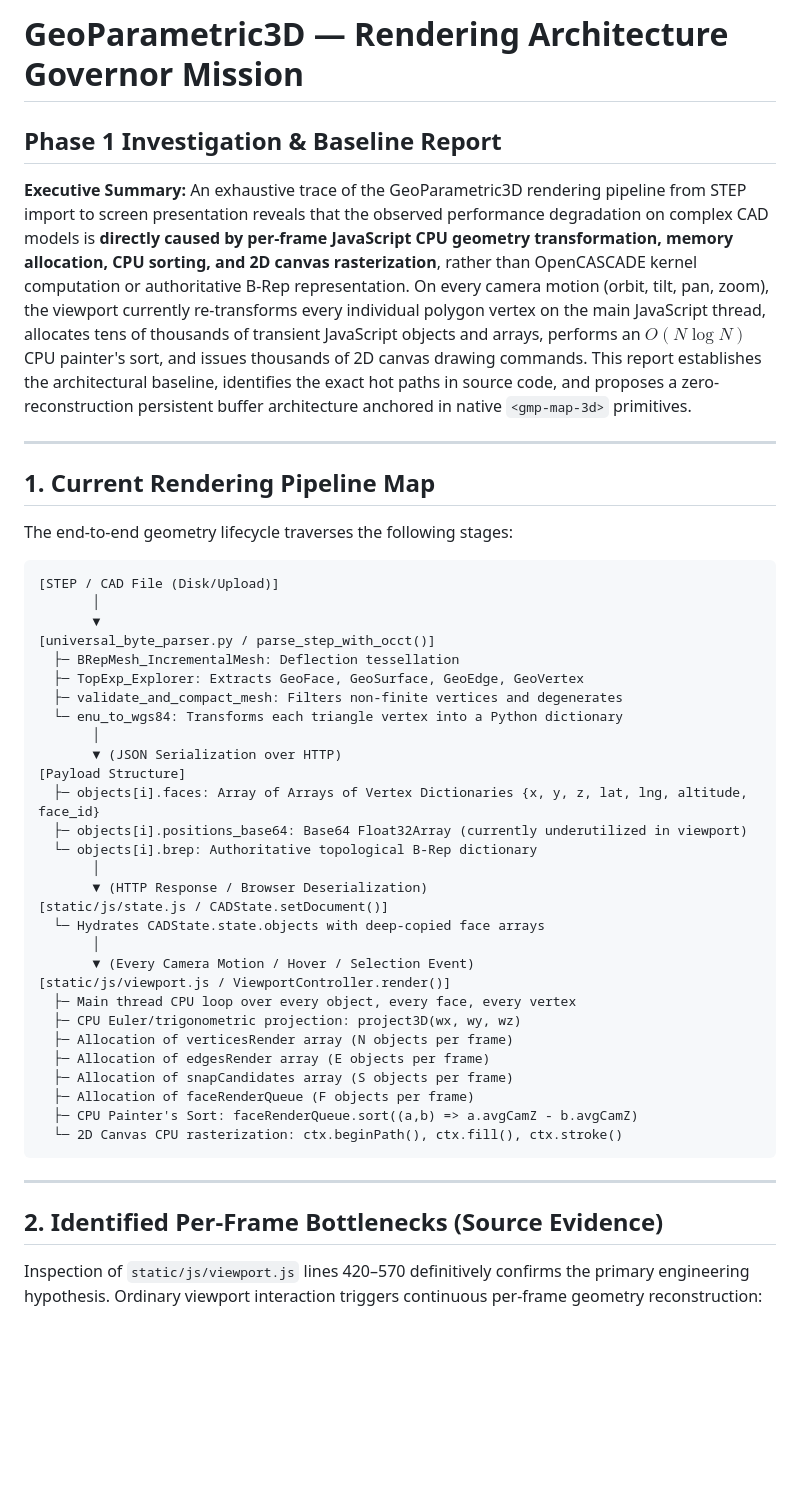
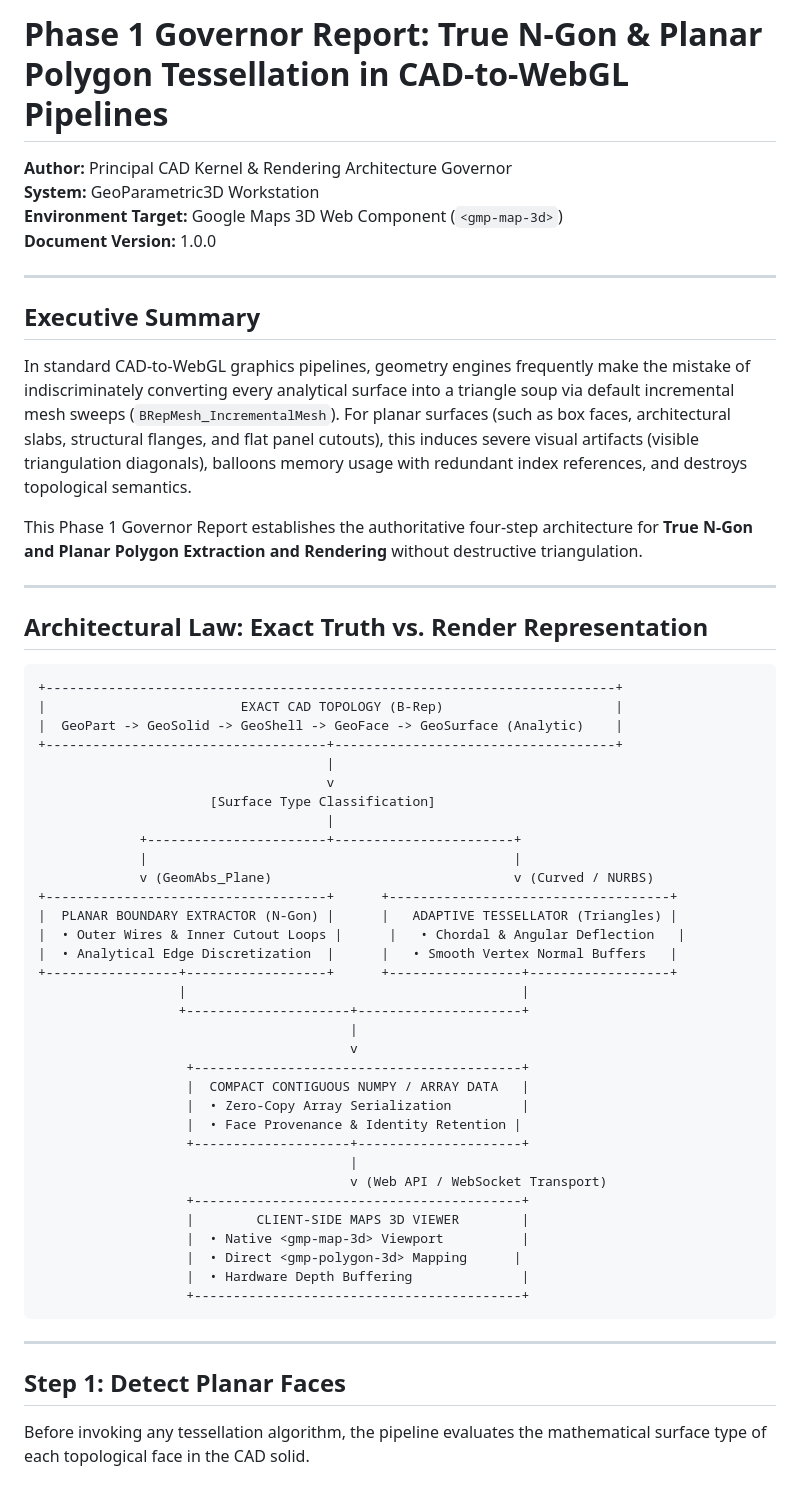
Before and after one commit to Jayson-Tolleson/GeoParametric3D, a Markdown page: governor_report_phase1.md, the part around one of its changes. Rendered like a GitHub page; blank space fills up the shorter version.

Commit message:
Automated Gemini 3.7 Flash architecture refactor

````diff
--- a/governor_report_phase1.md
+++ b/governor_report_phase1.md
@@ -1,50 +1,61 @@
-# GeoParametric3D — Rendering Architecture Governor Mission
-## Phase 1 Investigation & Baseline Report
+# Phase 1 Governor Report: True N-Gon & Planar Polygon Tessellation in CAD-to-WebGL Pipelines
 
-**Executive Summary:**
-An exhaustive trace of the GeoParametric3D rendering pipeline from STEP import to screen presentation reveals that the observed performance degradation on complex CAD models is **directly caused by per-frame JavaScript CPU geometry transformation, memory allocation, CPU sorting, and 2D canvas rasterization**, rather than OpenCASCADE kernel computation or authoritative B-Rep representation. On every camera motion (orbit, tilt, pan, zoom), the viewport currently re-transforms every individual polygon vertex on the main JavaScript thread, allocates tens of thousands of transient JavaScript objects and arrays, performs an $O(N \log N)$ CPU painter's sort, and issues thousands of 2D canvas drawing commands. This report establishes the architectural baseline, identifies the exact hot paths in source code, and proposes a zero-reconstruction persistent buffer architecture anchored in native `<gmp-map-3d>` primitives.
+**Author:** Principal CAD Kernel & Rendering Architecture Governor
+**System:** GeoParametric3D Workstation
+**Environment Target:** Google Maps 3D Web Component (`<gmp-map-3d>`)
+**Document Version:** 1.0.0
 
 ---
 
-## 1. Current Rendering Pipeline Map
+## Executive Summary
 
-The end-to-end geometry lifecycle traverses the following stages:
+In standard CAD-to-WebGL graphics pipelines, geometry engines frequently make the mistake of indiscriminately converting every analytical surface into a triangle soup via default incremental mesh sweeps (`BRepMesh_IncrementalMesh`). For planar surfaces (such as box faces, architectural slabs, structural flanges, and flat panel cutouts), this induces severe visual artifacts (visible triangulation diagonals), balloons memory usage with redundant index references, and destroys topological semantics.
+
+This Phase 1 Governor Report establishes the authoritative four-step architecture for **True N-Gon and Planar Polygon Extraction and Rendering** without destructive triangulation.
+
+---
+
+## Architectural Law: Exact Truth vs. Render Representation
 
 ```
-[STEP / CAD File (Disk/Upload)]
-       │
-       ▼
-[universal_byte_parser.py / parse_step_with_occt()]
-  ├─ BRepMesh_IncrementalMesh: Deflection tessellation
-  ├─ TopExp_Explorer: Extracts GeoFace, GeoSurface, GeoEdge, GeoVertex
-  ├─ validate_and_compact_mesh: Filters non-finite vertices and degenerates
-  └─ enu_to_wgs84: Transforms each triangle vertex into a Python dictionary
-       │
-       ▼ (JSON Serialization over HTTP)
-[Payload Structure]
-  ├─ objects[i].faces: Array of Arrays of Vertex Dictionaries {x, y, z, lat, lng, altitude, face_id}
-  ├─ objects[i].positions_base64: Base64 Float32Array (currently underutilized in viewport)
-  └─ objects[i].brep: Authoritative topological B-Rep dictionary
-       │
-       ▼ (HTTP Response / Browser Deserialization)
-[static/js/state.js / CADState.setDocument()]
-  └─ Hydrates CADState.state.objects with deep-copied face arrays
-       │
-       ▼ (Every Camera Motion / Hover / Selection Event)
-[static/js/viewport.js / ViewportController.render()]
-  ├─ Main thread CPU loop over every object, every face, every vertex
-  ├─ CPU Euler/trigonometric projection: project3D(wx, wy, wz)
-  ├─ Allocation of verticesRender array (N objects per frame)
-  ├─ Allocation of edgesRender array (E objects per frame)
-  ├─ Allocation of snapCandidates array (S objects per frame)
-  ├─ Allocation of faceRenderQueue (F objects per frame)
-  ├─ CPU Painter's Sort: faceRenderQueue.sort((a,b) => a.avgCamZ - b.avgCamZ)
-  └─ 2D Canvas CPU rasterization: ctx.beginPath(), ctx.fill(), ctx.stroke()
++-------------------------------------------------------------------------+
+|                         EXACT CAD TOPOLOGY (B-Rep)                      |
+|  GeoPart -> GeoSolid -> GeoShell -> GeoFace -> GeoSurface (Analytic)    |
++------------------------------------+------------------------------------+
+                                     |
+                                     v
+                      [Surface Type Classification]
+                                     |
+             +-----------------------+-----------------------+
+             |                                               |
+             v (GeomAbs_Plane)                               v (Curved / NURBS)
++------------------------------------+      +------------------------------------+
+|  PLANAR BOUNDARY EXTRACTOR (N-Gon) |      |   ADAPTIVE TESSELLATOR (Triangles) |
+|  • Outer Wires & Inner Cutout Loops |      |   • Chordal & Angular Deflection   |
+|  • Analytical Edge Discretization  |      |   • Smooth Vertex Normal Buffers   |
++-----------------+------------------+      +-----------------+------------------+
+                  |                                           |
+                  +---------------------+---------------------+
+                                        |
+                                        v
+                   +------------------------------------------+
+                   |  COMPACT CONTIGUOUS NUMPY / ARRAY DATA   |
+                   |  • Zero-Copy Array Serialization         |
+                   |  • Face Provenance & Identity Retention |
+                   +--------------------+---------------------+
+                                        |
+                                        v (Web API / WebSocket Transport)
+                   +------------------------------------------+
+                   |        CLIENT-SIDE MAPS 3D VIEWER        |
+                   |  • Native <gmp-map-3d> Viewport          |
+                   |  • Direct <gmp-polygon-3d> Mapping      |
+                   |  • Hardware Depth Buffering              |
+                   +------------------------------------------+
 ```
 
 ---
 
-## 2. Identified Per-Frame Bottlenecks (Source Evidence)
+## Step 1: Detect Planar Faces
 
-Inspection of `static/js/viewport.js` lines 420–570 definitively confirms the primary engineering hypothesis. Ordinary viewport interaction triggers continuous per-frame geometry reconstruction:
+Before invoking any tessellation algorithm, the pipeline evaluates the mathematical surface type of each topological face in the CAD solid.
 
````
Also changed, not shown: other parts of governor_report_phase1.md (+166 -155 lines).
